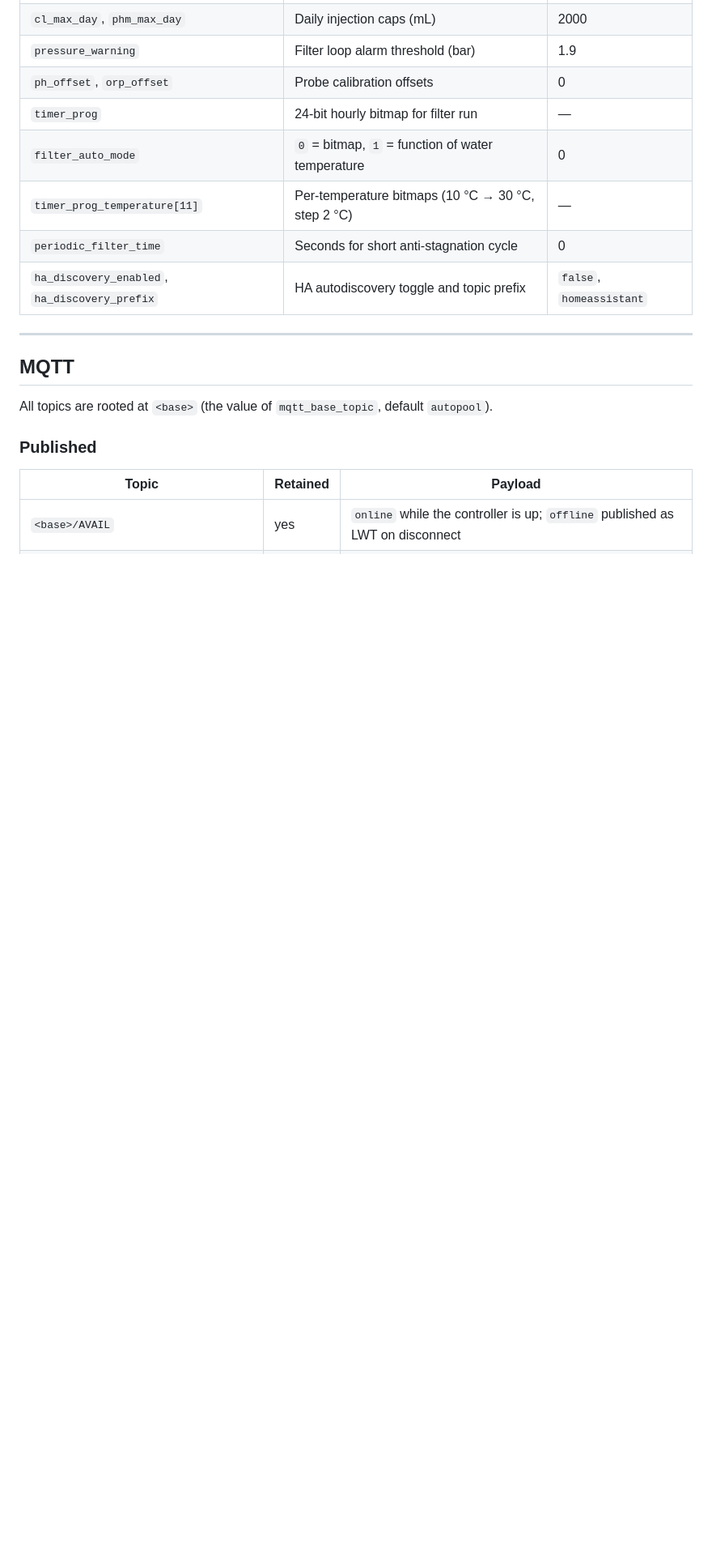
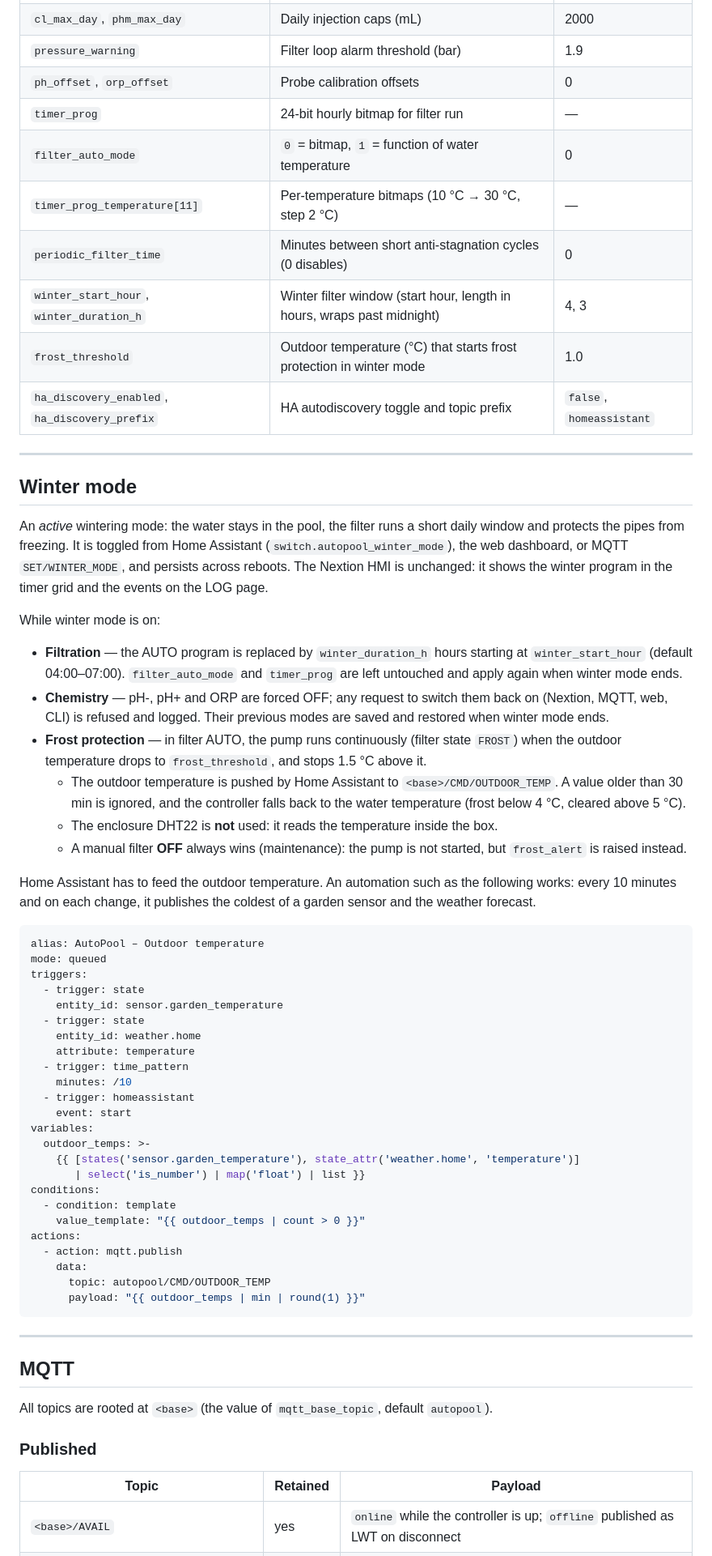
Before and after one commit to rletendu/auto_pool, a Markdown page: README.md, the part around one of its changes. Shown at 81% size. GitHub-like rendering; blank space fills up the shorter version.

````diff
--- a/README.md
+++ b/README.md
@@ -199,8 +207,54 @@ Three editing channels feed the same [`ParametersStruture`](src/parameters.h):
 | `timer_prog` | 24-bit hourly bitmap for filter run | — |
 | `filter_auto_mode` | `0` = bitmap, `1` = function of water temperature | 0 |
 | `timer_prog_temperature[11]` | Per-temperature bitmaps (10 °C → 30 °C, step 2 °C) | — |
-| `periodic_filter_time` | Seconds for short anti-stagnation cycle | 0 |
+| `periodic_filter_time` | Minutes between short anti-stagnation cycles (0 disables) | 0 |
+| `winter_start_hour`, `winter_duration_h` | Winter filter window (start hour, length in hours, wraps past midnight) | 4, 3 |
+| `frost_threshold` | Outdoor temperature (°C) that starts frost protection in winter mode | 1.0 |
 | `ha_discovery_enabled`, `ha_discovery_prefix` | HA autodiscovery toggle and topic prefix | `false`, `homeassistant` |
+
+---
+
+## Winter mode
+
+An *active* wintering mode: the water stays in the pool, the filter runs a short daily window and protects the pipes from freezing. It is toggled from Home Assistant (`switch.autopool_winter_mode`), the web dashboard, or MQTT `SET/WINTER_MODE`, and persists across reboots. The Nextion HMI is unchanged: it shows the winter program in the timer grid and the events on the LOG page.
+
+While winter mode is on:
+
+- **Filtration** — the AUTO program is replaced by `winter_duration_h` hours starting at `winter_start_hour` (default 04:00–07:00). `filter_auto_mode` and `timer_prog` are left untouched and apply again when winter mode ends.
+- **Chemistry** — pH-, pH+ and ORP are forced OFF; any request to switch them back on (Nextion, MQTT, web, CLI) is refused and logged. Their previous modes are saved and restored when winter mode ends.
+- **Frost protection** — in filter AUTO, the pump runs continuously (filter state `FROST`) when the outdoor temperature drops to `frost_threshold`, and stops 1.5 °C above it.
+  - The outdoor temperature is pushed by Home Assistant to `<base>/CMD/OUTDOOR_TEMP`. A value older than 30 min is ignored, and the controller falls back to the water temperature (frost below 4 °C, cleared above 5 °C).
+  - The enclosure DHT22 is **not** used: it reads the temperature inside the box.
+  - A manual filter **OFF** always wins (maintenance): the pump is not started, but `frost_alert` is raised instead.
+
+Home Assistant has to feed the outdoor temperature. An automation such as the following works: every 10 minutes and on each change, it publishes the coldest of a garden sensor and the weather forecast.
+
+```yaml
+alias: AutoPool – Outdoor temperature
+mode: queued
+triggers:
+  - trigger: state
+    entity_id: sensor.garden_temperature
+  - trigger: state
+    entity_id: weather.home
+    attribute: temperature
+  - trigger: time_pattern
+    minutes: /10
+  - trigger: homeassistant
+    event: start
+variables:
+  outdoor_temps: >-
+    {{ [states('sensor.garden_temperature'), state_attr('weather.home', 'temperature')]
+       | select('is_number') | map('float') | list }}
+conditions:
+  - condition: template
+    value_template: "{{ outdoor_temps | count > 0 }}"
+actions:
+  - action: mqtt.publish
+    data:
+      topic: autopool/CMD/OUTDOOR_TEMP
+      payload: "{{ outdoor_temps | min | round(1) }}"
+```
 
 ---
 
````
Also changed, not shown: other parts of README.md (+32 -12 lines).
